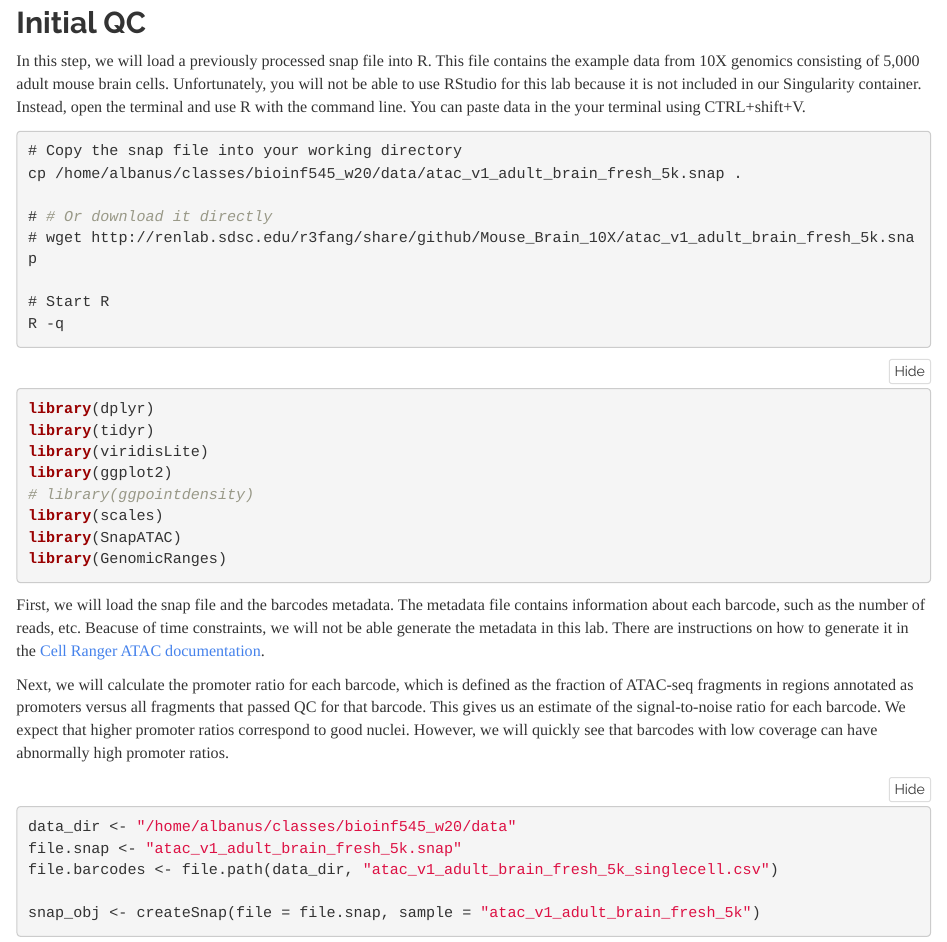
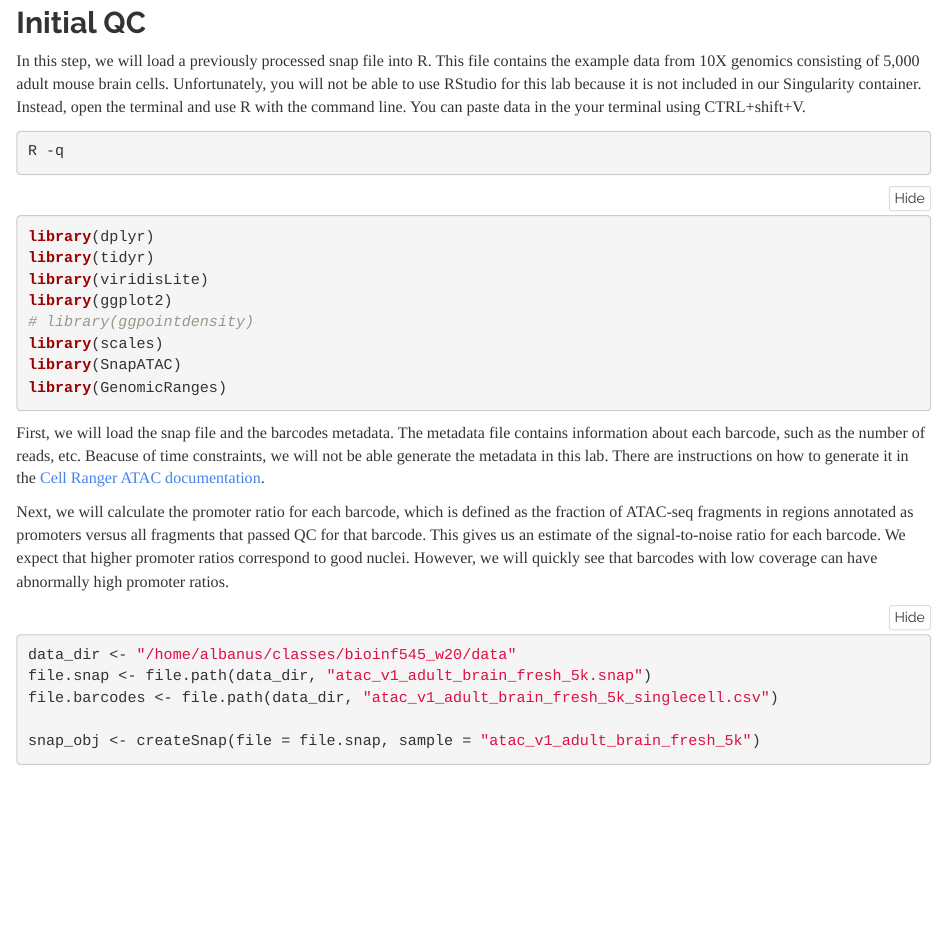
Before and after one commit to rdalbanus/bioinf545_w20_snATAC, an R Markdown document (snap_atac_demo.Rmd): the page in a window 1100 px wide, from 3230 px down. Rendered offline with R 4.5, knitr and Pandoc, with nearby package versions; some code elsewhere in the file could not run offline.

Commit message:
Change paths to demo snap file

````diff
--- a/snap_atac_demo.Rmd
+++ b/snap_atac_demo.Rmd
@@ -143,13 +143,6 @@ snaptools snap-add-pmat \
 In this step, we will load a previously processed snap file into R. This file contains the example data from 10X genomics consisting of 5,000 adult mouse brain cells. Unfortunately, you will not be able to use RStudio for this lab because it is not included in our Singularity container. Instead, open the terminal and use R with the command line. You can paste data in the your terminal using CTRL+shift+V.
 
 ```{shell, eval=FALSE}
-# Copy the snap file into your working directory
-cp /home/albanus/classes/bioinf545_w20/data/atac_v1_adult_brain_fresh_5k.snap .
-
-# # Or download it directly
-# wget http://renlab.sdsc.edu/r3fang/share/github/Mouse_Brain_10X/atac_v1_adult_brain_fresh_5k.snap
-
-# Start R
 R -q
 ```
 
@@ -171,7 +164,7 @@ Next, we will calculate the promoter ratio for each barcode, which is defined as
 
 ```{r}
 data_dir <- "/home/albanus/classes/bioinf545_w20/data"
-file.snap <- "atac_v1_adult_brain_fresh_5k.snap"
+file.snap <- file.path(data_dir, "atac_v1_adult_brain_fresh_5k.snap")
 file.barcodes <- file.path(data_dir, "atac_v1_adult_brain_fresh_5k_singlecell.csv")
 
 snap_obj <- createSnap(file = file.snap, sample = "atac_v1_adult_brain_fresh_5k")
````
